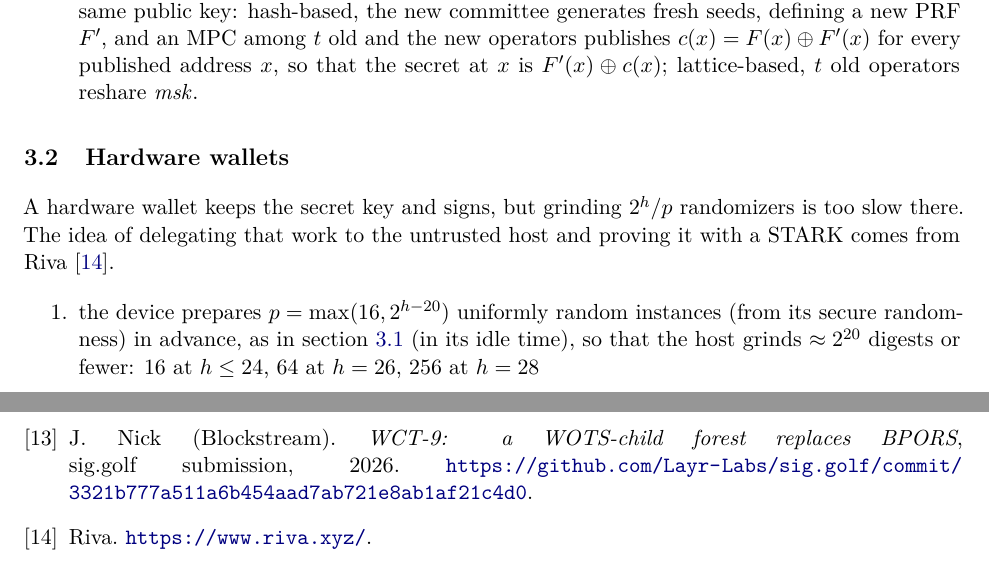
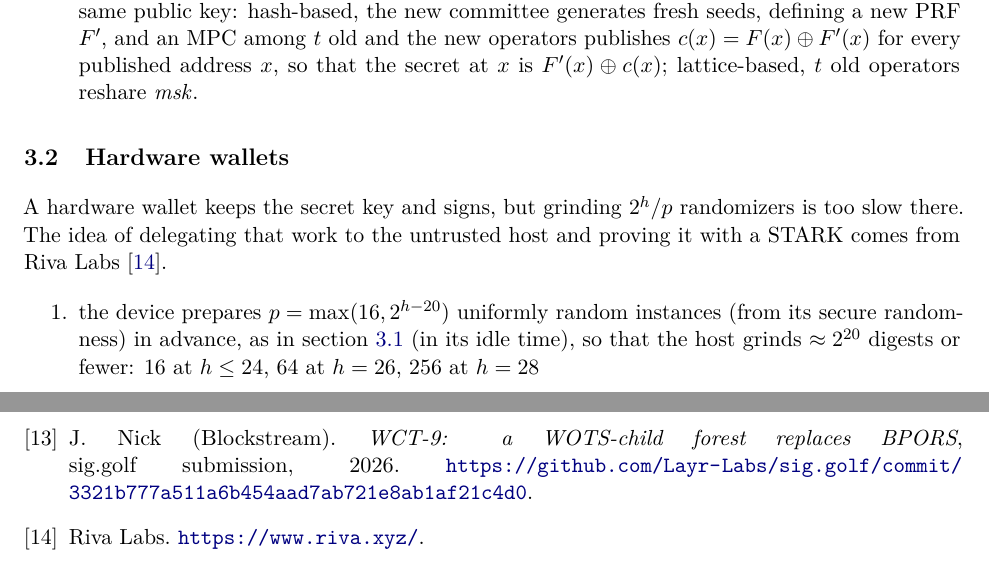
Before and after one commit to TomWambsgans/leanXMSS-leanSPHINCS-candidates, a LaTeX document (leanSPHINCS.tex): two parts of pages 6 and 9 of 9, joined at a grey line, cut so that both start at the same text. Compiled offline with pdfLaTeX.

Commit message:
Credit Riva Labs (not 'Riva')
Co-Authored-By: Claude Opus 5.5 <noreply@anthropic.com>

```diff
--- a/leanSPHINCS.tex
+++ b/leanSPHINCS.tex
@@ -298,7 +298,7 @@ on average, at most 64: each signer sends one part per value.
 \label{sec:ledger}
 
 A hardware wallet keeps the secret key and signs, but grinding $2^h/p$ randomizers is too slow there. The idea of
-delegating that work to the untrusted host and proving it with a STARK comes from Riva~\cite{riva}.
+delegating that work to the untrusted host and proving it with a STARK comes from Riva Labs~\cite{riva}.
 \begin{enumerate}
   \item the device prepares $p=\max(16, 2^{h-20})$ uniformly random instances (from its secure randomness) in advance, as in \cref{sec:threshold} (in its
         idle time), so that the host grinds $\approx2^{20}$ digests or fewer: 16 at $h\le24$, 64 at $h=26$, 256 at $h=28$
@@ -503,7 +503,7 @@ encoding, then one chain preimage): for the forest it is the cover figure, excep
   Signatures from Threshold PRFs}, 2026. \url{https://eprint.iacr.org/2026/2142}.
 \bibitem{siggolf} J.~Nick (Blockstream). \emph{WCT-9: a WOTS-child forest replaces BPORS}, sig.golf
   submission, 2026. \url{https://github.com/Layr-Labs/sig.golf/commit/3321b777a511a6b454aad7ab721e8ab1af21c4d0}.
-\bibitem{riva} Riva. \url{https://www.riva.xyz/}.
+\bibitem{riva} Riva Labs. \url{https://www.riva.xyz/}.
 \end{thebibliography}
 
 \end{document}
```
Also changed, not shown: README.md, 1 other file.
